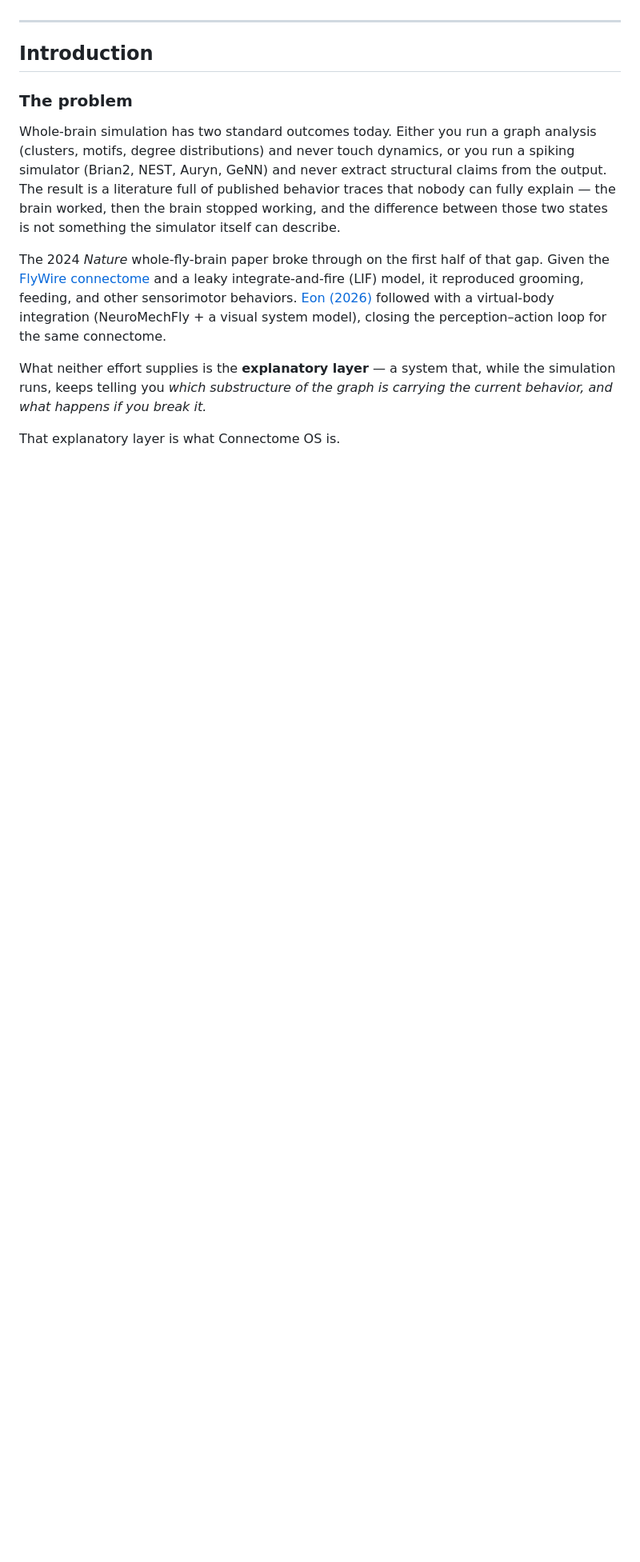
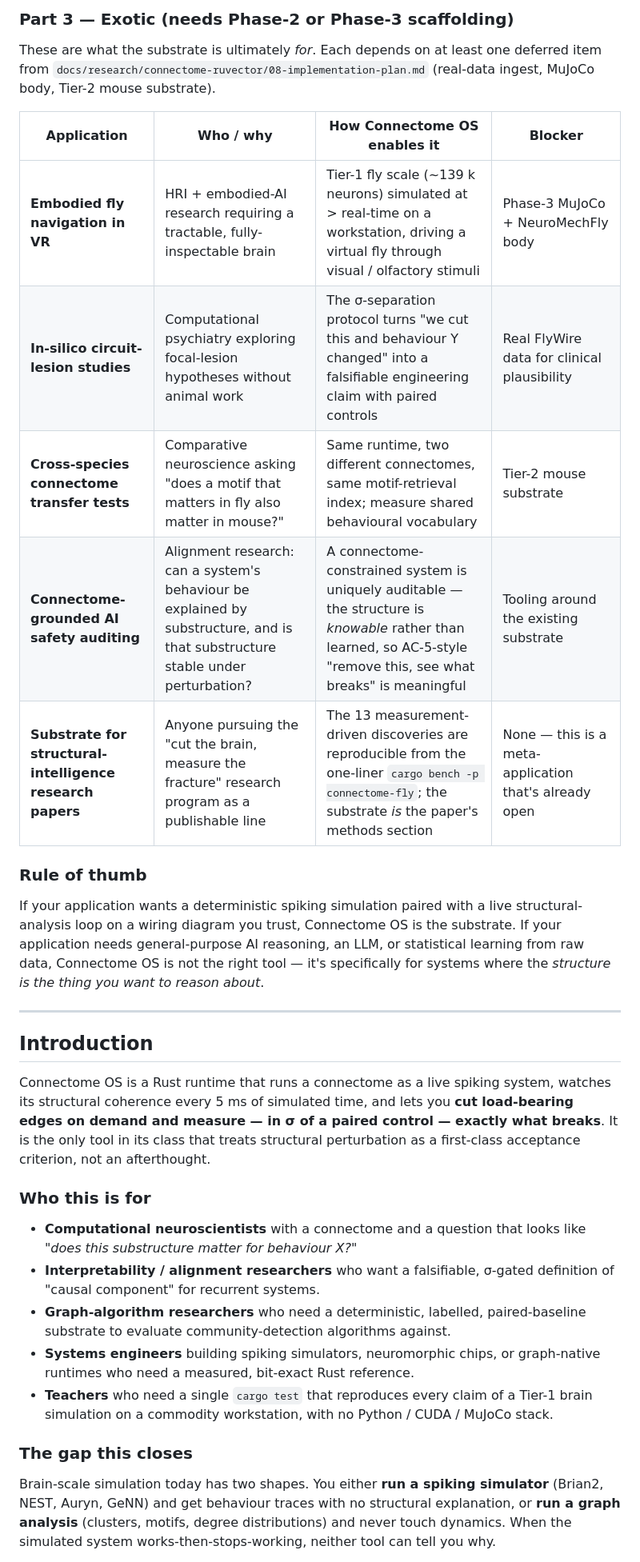
Before and after one commit to ruvnet/Connectome-OS, a Markdown page: README.md, the part around one of its changes. Shown at 80% size. Drawn GitHub-style; blank space fills up the shorter version.

```diff
--- a/README.md
+++ b/README.md
@@ -53,15 +56,34 @@ The rule of thumb: if your application wants a deterministic spiking simulation
+### Part 3 — Exotic (needs Phase-2 or Phase-3 scaffolding)
+
+These are what the substrate is ultimately *for*. Each depends on at least one deferred item from `docs/research/connectome-ruvector/08-implementation-plan.md` (real-data ingest, MuJoCo body, Tier-2 mouse substrate).
+
+| Application | Who / why | How Connectome OS enables it | Blocker |
+|---|---|---|---|
+| **Embodied fly navigation in VR** | HRI + embodied-AI research requiring a tractable, fully-inspectable brain | Tier-1 fly scale (~139 k neurons) simulated at > real-time on a workstation, driving a virtual fly through visual / olfactory stimuli | Phase-3 MuJoCo + NeuroMechFly body |
+| **In-silico circuit-lesion studies** | Computational psychiatry exploring focal-lesion hypotheses without animal work | The σ-separation protocol turns "we cut this and behaviour Y changed" into a falsifiable engineering claim with paired controls | Real FlyWire data for clinical plausibility |
+| **Cross-species connectome transfer tests** | Comparative neuroscience asking "does a motif that matters in fly also matter in mouse?" | Same runtime, two different connectomes, same motif-retrieval index; measure shared behavioural vocabulary | Tier-2 mouse substrate |
+| **Connectome-grounded AI safety auditing** | Alignment research: can a system's behaviour be explained by substructure, and is that substructure stable under perturbation? | A connectome-constrained system is uniquely auditable — the structure is *knowable* rather than learned, so AC-5-style "remove this, see what breaks" is meaningful | Tooling around the existing substrate |
+| **Substrate for structural-intelligence research papers** | Anyone pursuing the "cut the brain, measure the fracture" research program as a publishable line | The 13 measurement-driven discoveries are reproducible from the one-liner `cargo bench -p connectome-fly`; the substrate *is* the paper's methods section | None — this is a meta-application that's already open |
+
+### Rule of thumb
+
+If your application wants a deterministic spiking simulation paired with a live structural-analysis loop on a wiring diagram you trust, Connectome OS is the substrate. If your application needs general-purpose AI reasoning, an LLM, or statistical learning from raw data, Connectome OS is not the right tool — it's specifically for systems where the *structure is the thing you want to reason about*.
 
 ---
 
 ## Introduction
 
-### The problem
+Connectome OS is a Rust runtime that runs a connectome as a live spiking system, watches its structural coherence every 5 ms of simulated time, and lets you **cut load-bearing edges on demand and measure — in σ of a paired control — exactly what breaks**. It is the only tool in its class that treats structural perturbation as a first-class acceptance criterion, not an afterthought.
 
-Whole-brain simulation has two standard outcomes today. Either you run a graph analysis (clusters, motifs, degree distributions) and never touch dynamics, or you run a spiking simulator (Brian2, NEST, Auryn, GeNN) and never extract structural claims from the output. The result is a literature full of published behavior traces that nobody can fully explain — the brain worked, then the brain stopped working, and the difference between those two states is not something the simulator itself can describe.
+### Who this is for
 
-The 2024 *Nature* whole-fly-brain paper broke through on the first half of that gap. Given the [FlyWire connectome](https://flywire.ai) and a leaky integrate-and-fire (LIF) model, it reproduced grooming, feeding, and other sensorimotor behaviors. [Eon (2026)](#) followed with a virtual-body integration (NeuroMechFly + a visual system model), closing the perception–action loop for the same connectome.
+- **Computational neuroscientists** with a connectome and a question that looks like *"does this substructure matter for behaviour X?"*
+- **Interpretability / alignment researchers** who want a falsifiable, σ-gated definition of "causal component" for recurrent systems.
+- **Graph-algorithm researchers** who need a deterministic, labelled, paired-baseline substrate to evaluate community-detection algorithms against.
+- **Systems engineers** building spiking simulators, neuromorphic chips, or graph-native runtimes who need a measured, bit-exact Rust reference.
+- **Teachers** who need a single `cargo test` that reproduces every claim of a Tier-1 brain simulation on a commodity workstation, with no Python / CUDA / MuJoCo stack.
 
-What neither effort supplies is the **explanatory layer** — a system that, while the simulation runs, keeps telling you *which substructure of the graph is carrying the current behavior, and what happens if you break it.*
+### The gap this closes
 
-That explanatory layer is what Connectome OS is.
+Brain-scale simulation today has two shapes. You either **run a spiking simulator** (Brian2, NEST, Auryn, GeNN) and get behaviour traces with no structural explanation, or **run a graph analysis** (clusters, motifs, degree distributions) and never touch dynamics. When the simulated system works-then-stops-working, neither tool can tell you why.
 
```
Also changed, not shown: other parts of README.md (+35 -27 lines).
